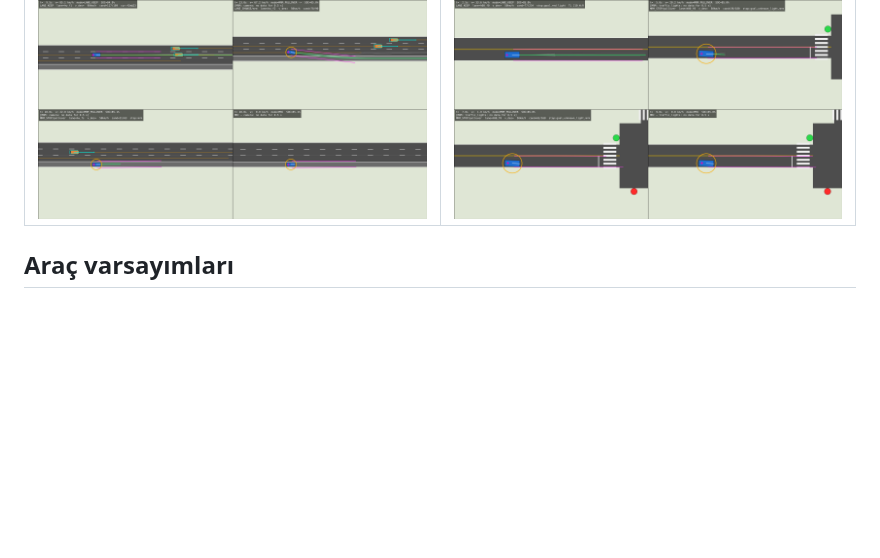
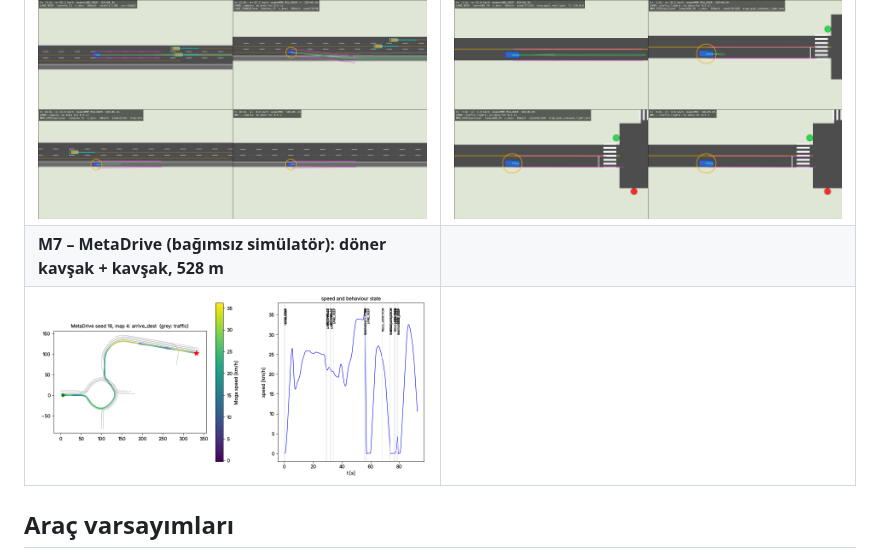
Before and after one commit to auxydev/moga_otonom, a Markdown page: README.md, the part around the change. GitHub-like rendering; pictures changed too: docs/images/m7_metadrive_seed16.png (added); blank space fills up the shorter version.

Commit message:
M7: MetaDrive results (23/24 arrivals over 8 km) in the docs
Co-Authored-By: Claude Opus 5.5 <noreply@anthropic.com>
Claude-Session: https://claude.ai/code/session_01ETbf1PeDgcdXeLjdm1YEgC

```diff
--- a/README.md
+++ b/README.md
@@ -107,6 +107,8 @@ python scripts/replay_kitti.py --root /data/kitti --drives 5 15 --figures 150 --
 | ![](docs/images/m5_urban_mission.png) | ![](docs/images/m5_crosswalk.png) |
 | **M6 – kamera arızası: emniyet şeridine çekilme (MRM → MRC)** | **M6 – ışık algılayıcı arızası: kenara çekilme** |
 | ![](docs/images/m6_camera_failure_pullover.png) | ![](docs/images/m6_urban_light_failure.png) |
+| **M7 – MetaDrive (bağımsız simülatör): döner kavşak + kavşak, 528 m** | |
+| ![](docs/images/m7_metadrive_seed16.png) | |
 
 ## Araç varsayımları
 
```
Also changed, not shown: docs/MILESTONES.md (+8 -1 lines), docs/REAL_DATA.md (+26 -1 lines).
